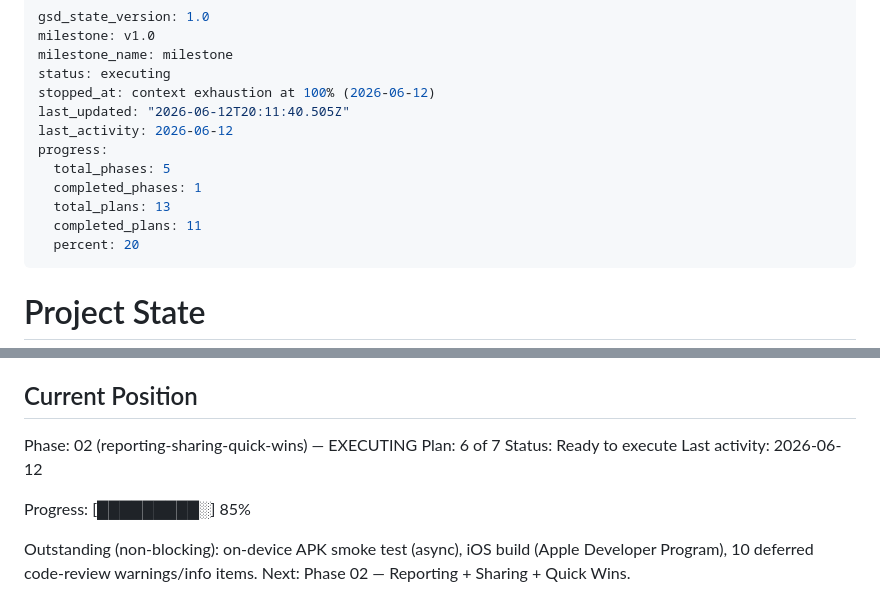
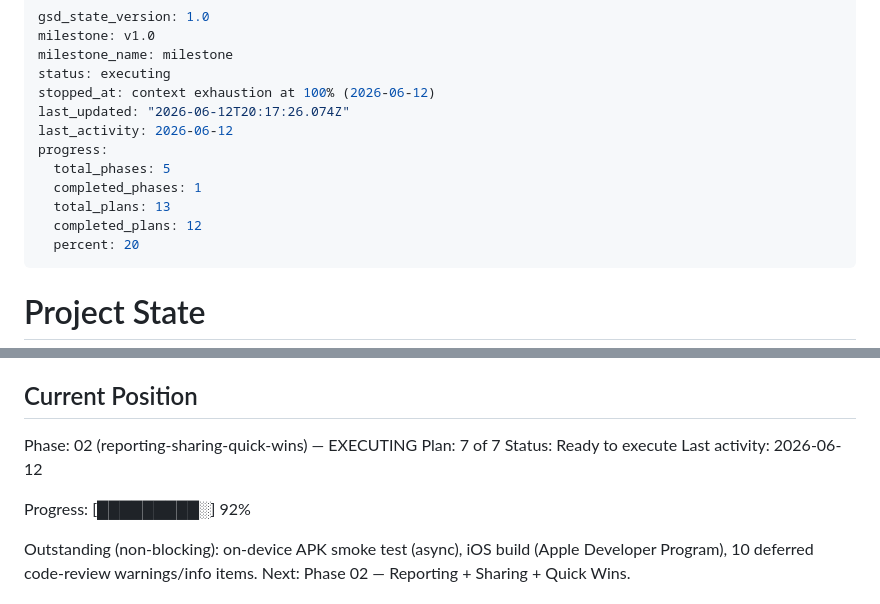
Before and after one commit to Kralgor/cocuyo, a Markdown page: .planning/STATE.md, 2 parts joined by grey strips. Rendered like a GitHub page.

Commit message:
docs(02-06): complete report flow plan

```diff
--- a/.planning/STATE.md
+++ b/.planning/STATE.md
@@ -4,13 +4,13 @@ milestone: v1.0
 milestone_name: milestone
 status: executing
 stopped_at: context exhaustion at 100% (2026-06-12)
-last_updated: "2026-06-12T20:11:40.505Z"
+last_updated: "2026-06-12T20:17:26.074Z"
 last_activity: 2026-06-12
 progress:
   total_phases: 5
   completed_phases: 1
   total_plans: 13
-  completed_plans: 11
+  completed_plans: 12
   percent: 20
 ---
 
@@ -26,11 +26,11 @@ See: .planning/PROJECT.md (updated 2026-05-25)
 ## Current Position
 
 Phase: 02 (reporting-sharing-quick-wins) — EXECUTING
-Plan: 6 of 7
+Plan: 7 of 7
 Status: Ready to execute
 Last activity: 2026-06-12
 
-Progress: [█████████░] 85%
+Progress: [█████████░] 92%
 
 Outstanding (non-blocking): on-device APK smoke test (async), iOS build (Apple Developer Program), 10 deferred code-review warnings/info items.
 Next: Phase 02 — Reporting + Sharing + Quick Wins.
```
Also changed, not shown: .planning/ROADMAP.md (+2 -2 lines), 1 other file.
